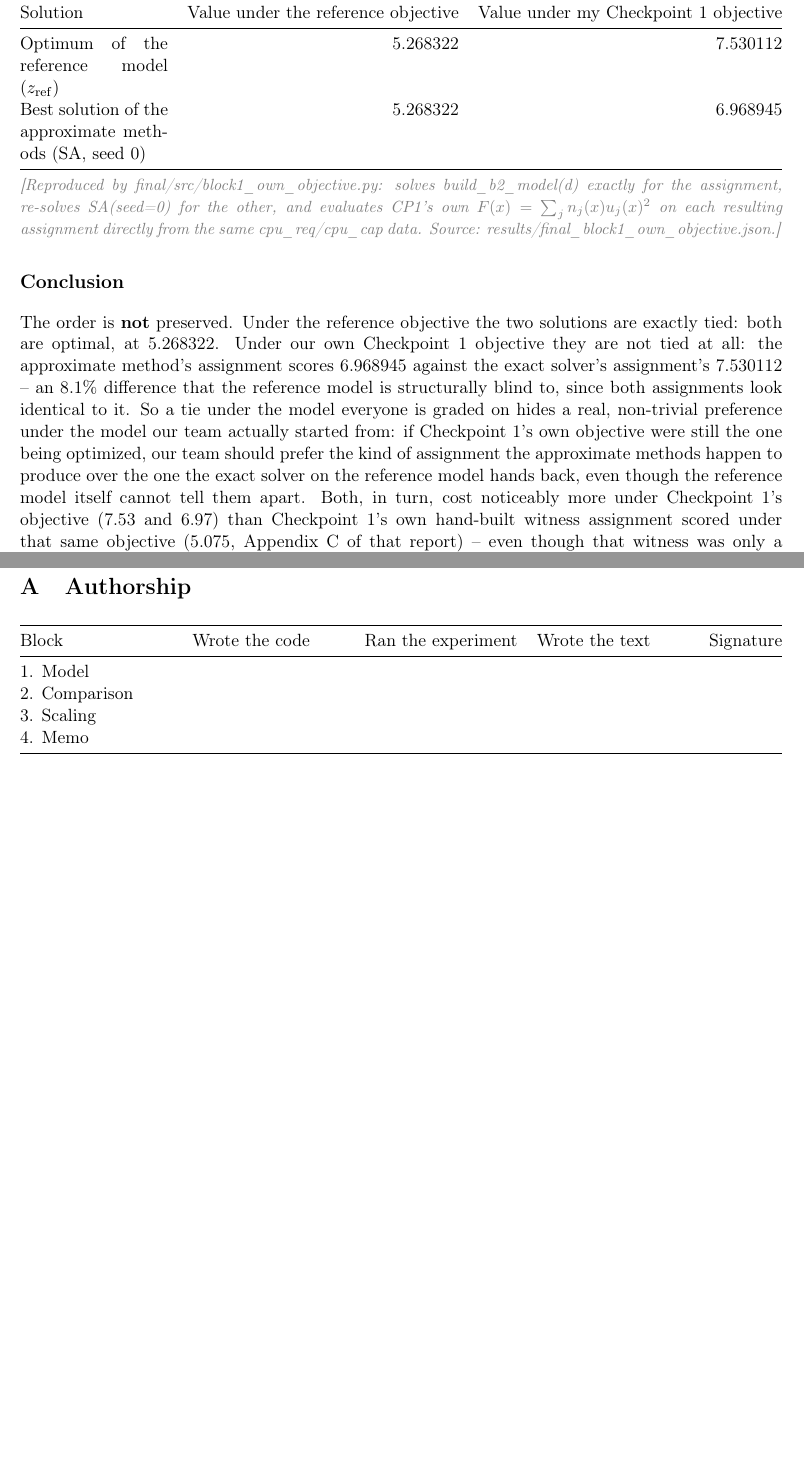
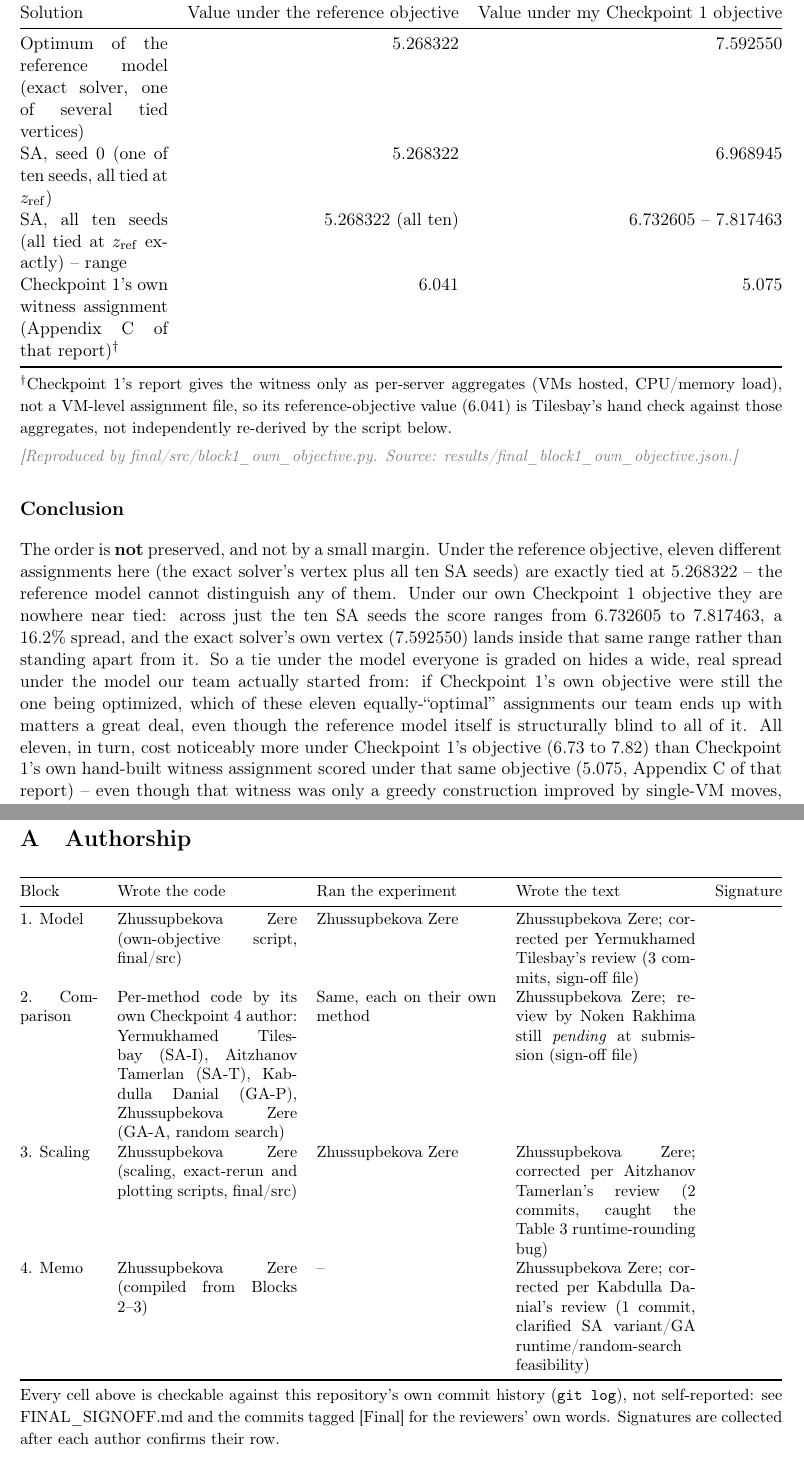
Before and after one commit to zere90/12-checkpoint2, a LaTeX document (final/Final_Report.tex): two parts of pages 3 and 9 of 9 before the commit and two parts of pages 3 and 10 of 10 after it, joined at a grey line, cut so that both start at the same text, the shorter picture padded with empty space. Compiled offline with pdfLaTeX.

Commit message:
Complete version

```diff
--- a/final/Final_Report.tex
+++ b/final/Final_Report.tex
@@ -51,15 +51,19 @@ Both rows use instance \texttt{cp34\_instance(12,'B',2)} (seed 12, variant 2 --
 \toprule
 Solution & Value under the reference objective & Value under my Checkpoint~1 objective\\
 \midrule
-Optimum of the reference model ($\zref$) & 5.268322 & 7.530112\\
-Best solution of the approximate methods (SA, seed 0) & 5.268322 & 6.968945\\
+Optimum of the reference model (exact solver, one of several tied vertices) & 5.268322 & 7.592550\\
+SA, seed 0 (one of ten seeds, all tied at $\zref$) & 5.268322 & 6.968945\\
+SA, all ten seeds (all tied at $\zref$ exactly) -- range & 5.268322 (all ten) & 6.732605 -- 7.817463\\
+Checkpoint 1's own witness assignment (Appendix C of that report)$^\dagger$ & 6.041 & 5.075\\
 \bottomrule
 \end{tabularx}
 
-{\small\hint{Reproduced by final/src/block1\_own\_objective.py: solves build\_b2\_model(d) exactly for the assignment, re-solves SA(seed=0) for the other, and evaluates CP1's own $F(x)=\sum_j n_j(x)u_j(x)^2$ on each resulting assignment directly from the same cpu\_req/cpu\_cap data. Source: results/final\_block1\_own\_objective.json.}}
+\noindent{\small $^\dagger$Checkpoint 1's report gives the witness only as per-server aggregates (VMs hosted, CPU/memory load), not a VM-level assignment file, so its reference-objective value (6.041) is Tilesbay's hand check against those aggregates, not independently re-derived by the script below.}
+
+{\small\hint{Reproduced by final/src/block1\_own\_objective.py. Source: results/final\_block1\_own\_objective.json.}}
 
 \subsection*{Conclusion}
-The order is \textbf{not} preserved. Under the reference objective the two solutions are exactly tied: both are optimal, at 5.268322. Under our own Checkpoint~1 objective they are not tied at all: the approximate method's assignment scores 6.968945 against the exact solver's assignment's 7.530112 -- an 8.1\% difference that the reference model is structurally blind to, since both assignments look identical to it. So a tie under the model everyone is graded on hides a real, non-trivial preference under the model our team actually started from: if Checkpoint~1's own objective were still the one being optimized, our team should prefer the kind of assignment the approximate methods happen to produce over the one the exact solver on the reference model hands back, even though the reference model itself cannot tell them apart. Both, in turn, cost noticeably more under Checkpoint~1's objective (7.53 and 6.97) than Checkpoint 1's own hand-built witness assignment scored under that same objective (5.075, Appendix C of that report) -- even though that witness was only a greedy construction improved by single-VM moves, not an optimized solution, which shows neither reference-optimal assignment is even close to what Checkpoint 1's own model would call good. The mechanism is the objective change identified in Table 1: the reference model minimizes total latency summed once per server, while Checkpoint 1 minimizes total latency weighted by how many VMs are exposed to it, so a placement that concentrates VMs on a few low-$t_l$ servers can be free under the reference model while being expensive under Checkpoint 1's $n_j(x)u_j(x)^2$ term. The two models are not interchangeable summaries of the same quality, and a result reported under one should never be quoted as if it were optimal, or even good, under the other -- which is also why every number elsewhere in this report (Blocks 2-4) is explicitly reported under the reference model only, never mixed with Checkpoint 1's.
+The order is \textbf{not} preserved, and not by a small margin. Under the reference objective, eleven different assignments here (the exact solver's vertex plus all ten SA seeds) are exactly tied at 5.268322 -- the reference model cannot distinguish any of them. Under our own Checkpoint~1 objective they are nowhere near tied: across just the ten SA seeds the score ranges from 6.732605 to 7.817463, a 16.2\% spread, and the exact solver's own vertex (7.592550) lands inside that same range rather than standing apart from it. So a tie under the model everyone is graded on hides a wide, real spread under the model our team actually started from: if Checkpoint~1's own objective were still the one being optimized, which of these eleven equally-``optimal'' assignments our team ends up with matters a great deal, even though the reference model itself is structurally blind to all of it. All eleven, in turn, cost noticeably more under Checkpoint~1's objective (6.73 to 7.82) than Checkpoint 1's own hand-built witness assignment scored under that same objective (5.075, Appendix C of that report) -- even though that witness was only a greedy construction improved by single-VM moves, not an optimized solution, which shows that none of the reference-optimal assignments are even close to what Checkpoint 1's own model would call good; tellingly, the witness itself is worse under the reference model (6.041) than every one of the eleven reference-tied assignments (5.268322), so neither model's "good" solution is even feasible-competitive under the other's ranking. The mechanism is the objective change identified in Table 1: the reference model minimizes total latency summed once per server, while Checkpoint 1 minimizes total latency weighted by how many VMs are exposed to it, so a placement that concentrates VMs on a few low-$t_l$ servers can be free under the reference model while being expensive under Checkpoint 1's $n_j(x)u_j(x)^2$ term, and the reference model's own multiplicity of tied vertices means it has no way to break that tie in Checkpoint 1's favor even if it wanted to. The two models are not interchangeable summaries of the same quality, and a result reported under one should never be quoted as if it were optimal, or even good, under the other -- which is also why every number elsewhere in this report (Blocks 2-4) is explicitly reported under the reference model only, never mixed with Checkpoint 1's.
 
 \section{Comparison of the methods of the team}
 
@@ -177,16 +181,19 @@ A fill ratio close to 100\% (CPU or memory) would change this: SA's exhaustive l
 
 \appendix
 \section{Authorship}
-\begin{tabularx}{\textwidth}{@{}XXXXl@{}}
+{\small
+\begin{tabularx}{\textwidth}{@{}p{1.7cm}XXXl@{}}
 \toprule
 Block & Wrote the code & Ran the experiment & Wrote the text & Signature\\
 \midrule
-1. Model & & & & \\
-2. Comparison & & & & \\
-3. Scaling & & & & \\
-4. Memo & & & & \\
+1. Model & Zhussupbekova Zere (own-objective script, final/src) & Zhussupbekova Zere & Zhussupbekova Zere; corrected per Yermukhamed Tilesbay's review (3 commits, sign-off file) & \\
+2. Comparison & Per-method code by its own Checkpoint~4 author: Yermukhamed Tilesbay (SA-I), Aitzhanov Tamerlan (SA-T), Kabdulla Danial (GA-P), Zhussupbekova Zere (GA-A, random search) & Same, each on their own method & Zhussupbekova Zere; review by Noken Rakhima still \emph{pending} at submission (sign-off file) & \\
+3. Scaling & Zhussupbekova Zere (scaling, exact-rerun and plotting scripts, final/src) & Zhussupbekova Zere & Zhussupbekova Zere; corrected per Aitzhanov Tamerlan's review (2 commits, caught the Table~3 runtime-rounding bug) & \\
+4. Memo & Zhussupbekova Zere (compiled from Blocks 2--3) & -- & Zhussupbekova Zere; corrected per Kabdulla Danial's review (1 commit, clarified SA variant/GA runtime/random-search feasibility) & \\
 \bottomrule
-\end{tabularx}
+\end{tabularx}}
+
+\noindent{\small Every cell above is checkable against this repository's own commit history (\texttt{git log}), not self-reported: see FINAL\_SIGNOFF.md and the commits tagged [Final] for the reviewers' own words. Signatures are collected after each author confirms their row.}
 
 \section{Declarations}
 External code and AI-assistant use are declared in \texttt{README.md}, section ``Final'', one table per author, in the format of Checkpoint 4.
```
Also changed, not shown: README.md, final/Final_Report.pdf, final/Final_Report.tex (8 more changed lines), 2 other files.
